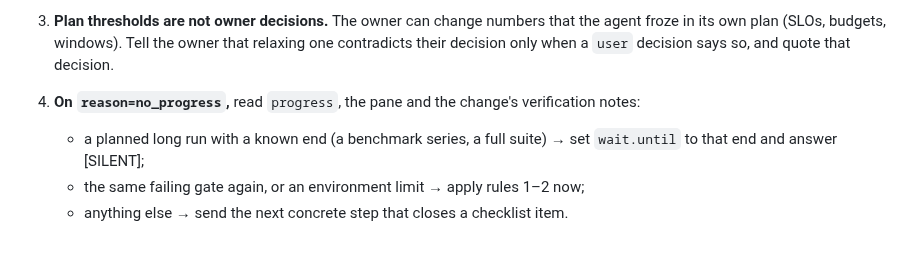
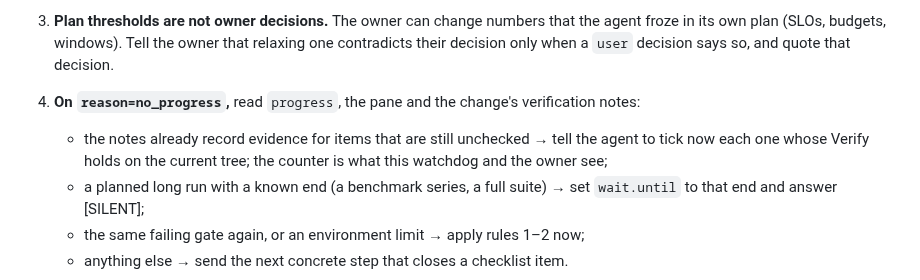
Before and after one commit to nhype/telegram-harness, a Markdown page: skills/harness-controller/SKILL.md, the part around the change. GitHub-like rendering; blank space fills up the shorter version.

Commit message:
controller: on no_progress, have the agent tick items its notes already prove
Co-Authored-By: Claude Opus 5.5 <noreply@anthropic.com>

```diff
--- a/skills/harness-controller/SKILL.md
+++ b/skills/harness-controller/SKILL.md
@@ -185,6 +185,8 @@ the owner was asked.
    own plan (SLOs, budgets, windows). Tell the owner that relaxing one contradicts their decision only
    when a `user` decision says so, and quote that decision.
 4. **On `reason=no_progress`,** read `progress`, the pane and the change's verification notes:
+   - the notes already record evidence for items that are still unchecked → tell the agent to tick now
+     each one whose Verify holds on the current tree; the counter is what this watchdog and the owner see;
    - a planned long run with a known end (a benchmark series, a full suite) → set `wait.until` to that
      end and answer [SILENT];
    - the same failing gate again, or an environment limit → apply rules 1–2 now;
```
